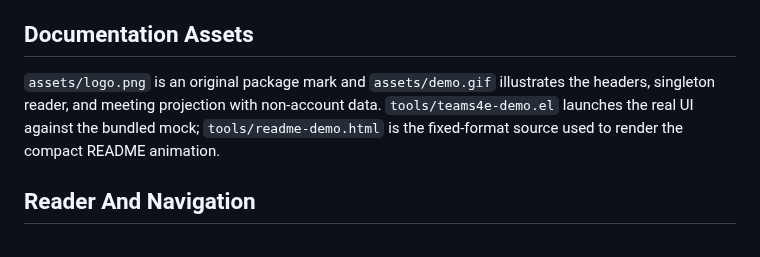
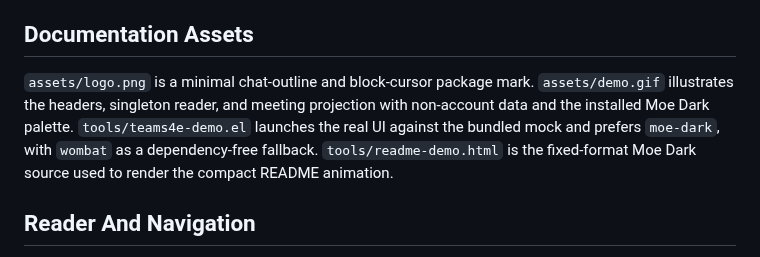
Before and after one commit to guibor/teams4e, a Markdown page: DESIGN.md, the part around the change. Rendered like a GitHub page.

```diff
--- a/DESIGN.md
+++ b/DESIGN.md
@@ -129,11 +129,13 @@ remain available and the event is omitted.
 
 ## Documentation Assets
 
-`assets/logo.png` is an original package mark and `assets/demo.gif` illustrates
-the headers, singleton reader, and meeting projection with non-account data.
-`tools/teams4e-demo.el` launches the real UI against the bundled mock;
-`tools/readme-demo.html` is the fixed-format source used to render the compact
-README animation.
+`assets/logo.png` is a minimal chat-outline and block-cursor package mark.
+`assets/demo.gif` illustrates the headers, singleton reader, and meeting
+projection with non-account data and the installed Moe Dark palette.
+`tools/teams4e-demo.el` launches the real UI against the bundled mock and
+prefers `moe-dark`, with `wombat` as a dependency-free fallback.
+`tools/readme-demo.html` is the fixed-format Moe Dark source used to render the
+compact README animation.
 
 ## Reader And Navigation
 
```
Also changed, not shown: CHANGELOG.md (+1 -1 lines), README.md (+6 -4 lines), assets/demo.gif, assets/logo.png, 2 other files.
